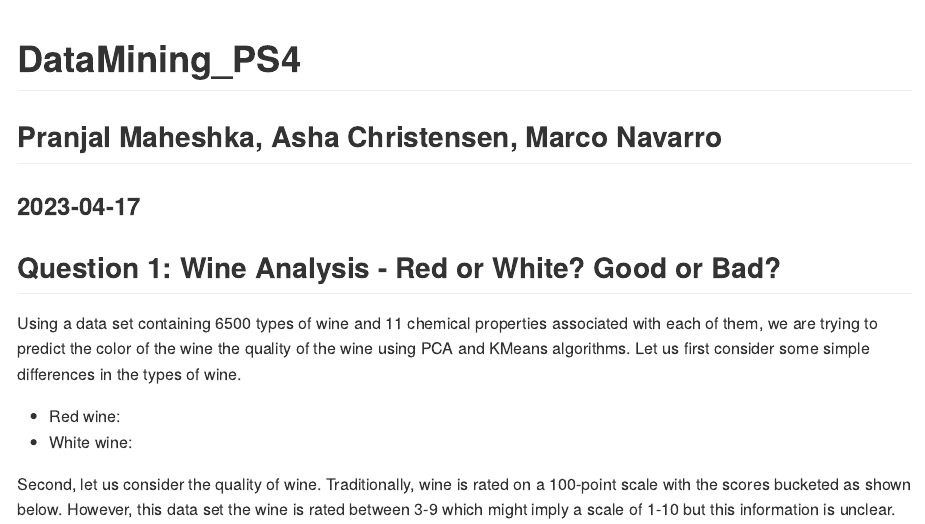
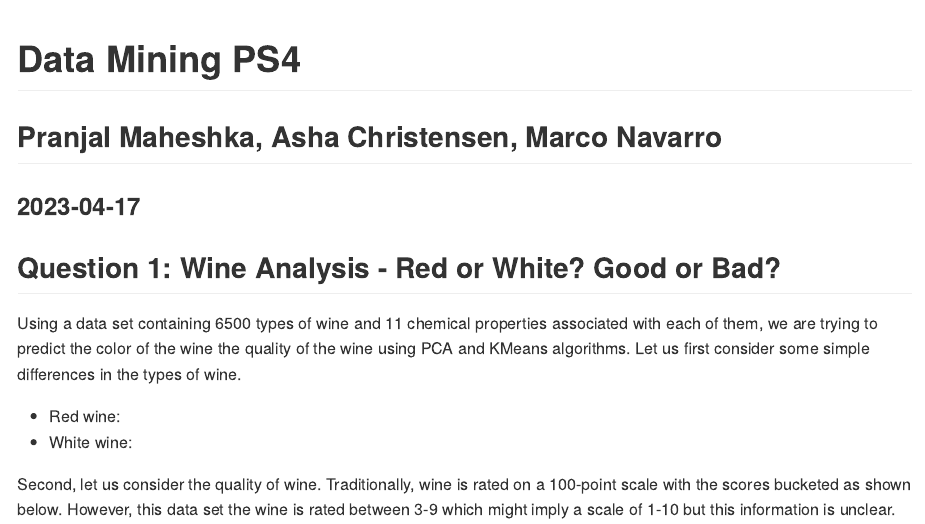
Before and after one commit to pranjalmaheshka/eco395m-sp23-DataMining, an R Markdown document (Homework-4/PS4.Rmd): the page in a window 1100 px wide, from its top. Rendered offline with R 4.5, knitr and Pandoc, with nearby package versions; code that draws random numbers runs with fixed seeds of ours.

Commit message:
PS4 update

```diff
--- a/Homework-4/PS4.Rmd
+++ b/Homework-4/PS4.Rmd
@@ -6,7 +6,7 @@ output: md_document
 always_allow_html: true
 ---
 
-# DataMining_PS4
+# Data Mining PS4
 
 ## Pranjal Maheshka, Asha Christensen, Marco Navarro
 ### 2023-04-17
```
